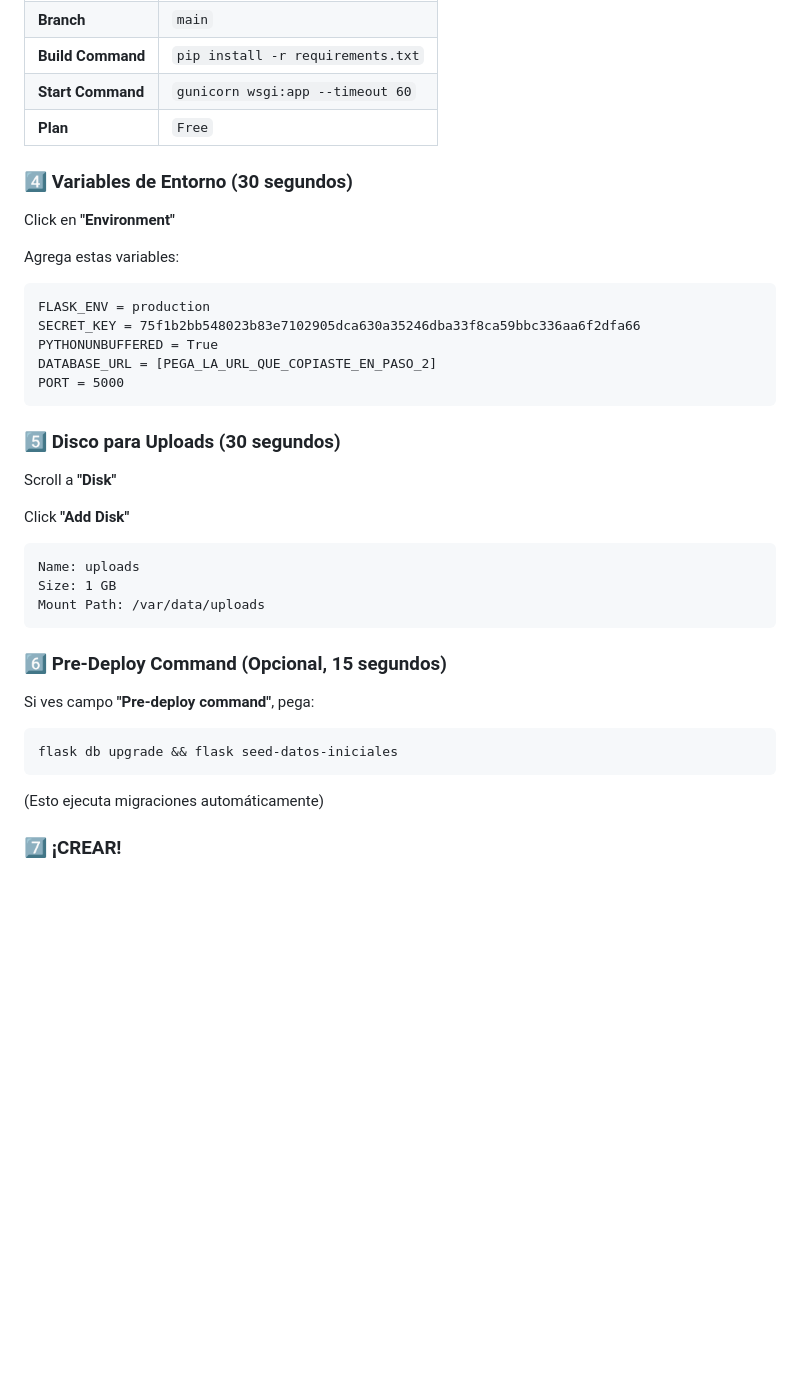
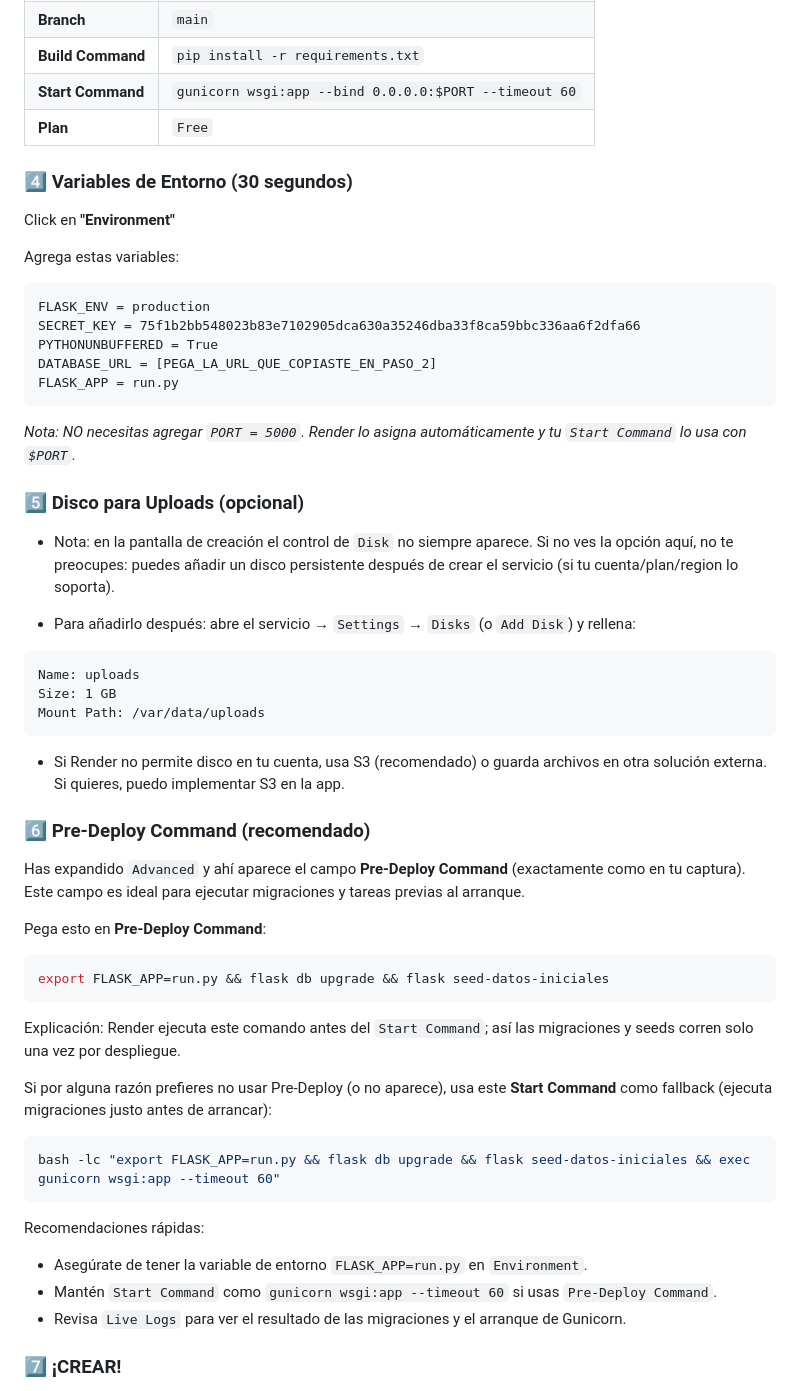
Before and after one commit to FCEB2022/bbs_gestion_escolar, a Markdown page: RENDER_QUICK_SETUP.md, the part around the change. Drawn GitHub-style; blank space fills up the shorter version.

Commit message:
fix: usar \ dinámico en gunicorn y remover PORT env var

````diff
--- a/RENDER_QUICK_SETUP.md
+++ b/RENDER_QUICK_SETUP.md
@@ -54,7 +54,7 @@ Abre: https://dashboard.render.com
 | **Region** | `Frankfurt (EU)` |
 | **Branch** | `main` |
 | **Build Command** | `pip install -r requirements.txt` |
-| **Start Command** | `gunicorn wsgi:app --timeout 60` |
+| **Start Command** | `gunicorn wsgi:app --bind 0.0.0.0:$PORT --timeout 60` |
 | **Plan** | `Free` |
 
 ### 4️⃣ Variables de Entorno (30 segundos)
@@ -68,14 +68,16 @@ FLASK_ENV = production
 SECRET_KEY = 75f1b2bb548023b83e7102905dca630a35246dba33f8ca59bbc336aa6f2dfa66
 PYTHONUNBUFFERED = True
 DATABASE_URL = [PEGA_LA_URL_QUE_COPIASTE_EN_PASO_2]
-PORT = 5000
+FLASK_APP = run.py
 ```
 
-### 5️⃣ Disco para Uploads (30 segundos)
+*Nota: NO necesitas agregar `PORT = 5000`. Render lo asigna automáticamente y tu `Start Command` lo usa con `$PORT`.*
 
-Scroll a **"Disk"**
+### 5️⃣ Disco para Uploads (opcional)
 
-Click **"Add Disk"**
+- Nota: en la pantalla de creación el control de `Disk` no siempre aparece. Si no ves la opción aquí, no te preocupes: puedes añadir un disco persistente después de crear el servicio (si tu cuenta/plan/region lo soporta).
+
+- Para añadirlo después: abre el servicio → `Settings` → `Disks` (o `Add Disk`) y rellena:
 
 ```
 Name: uploads
@@ -83,15 +85,30 @@ Size: 1 GB
 Mount Path: /var/data/uploads
 ```
 
-### 6️⃣ Pre-Deploy Command (Opcional, 15 segundos)
+- Si Render no permite disco en tu cuenta, usa S3 (recomendado) o guarda archivos en otra solución externa. Si quieres, puedo implementar S3 en la app.
 
-Si ves campo **"Pre-deploy command"**, pega:
+### 6️⃣ Pre-Deploy Command (recomendado)
 
-```
-flask db upgrade && flask seed-datos-iniciales
+Has expandido `Advanced` y ahí aparece el campo **Pre-Deploy Command** (exactamente como en tu captura). Este campo es ideal para ejecutar migraciones y tareas previas al arranque.
+
+Pega esto en **Pre-Deploy Command**:
+
+```bash
+export FLASK_APP=run.py && flask db upgrade && flask seed-datos-iniciales
 ```
 
-(Esto ejecuta migraciones automáticamente)
+Explicación: Render ejecuta este comando antes del `Start Command`; así las migraciones y seeds corren solo una vez por despliegue.
+
+Si por alguna razón prefieres no usar Pre-Deploy (o no aparece), usa este **Start Command** como fallback (ejecuta migraciones justo antes de arrancar):
+
+```bash
+bash -lc "export FLASK_APP=run.py && flask db upgrade && flask seed-datos-iniciales && exec gunicorn wsgi:app --timeout 60"
+```
+
+Recomendaciones rápidas:
+- Asegúrate de tener la variable de entorno `FLASK_APP=run.py` en `Environment`.
+- Mantén `Start Command` como `gunicorn wsgi:app --timeout 60` si usas `Pre-Deploy Command`.
+- Revisa `Live Logs` para ver el resultado de las migraciones y el arranque de Gunicorn.
 
 ### 7️⃣ ¡CREAR!
 
````
